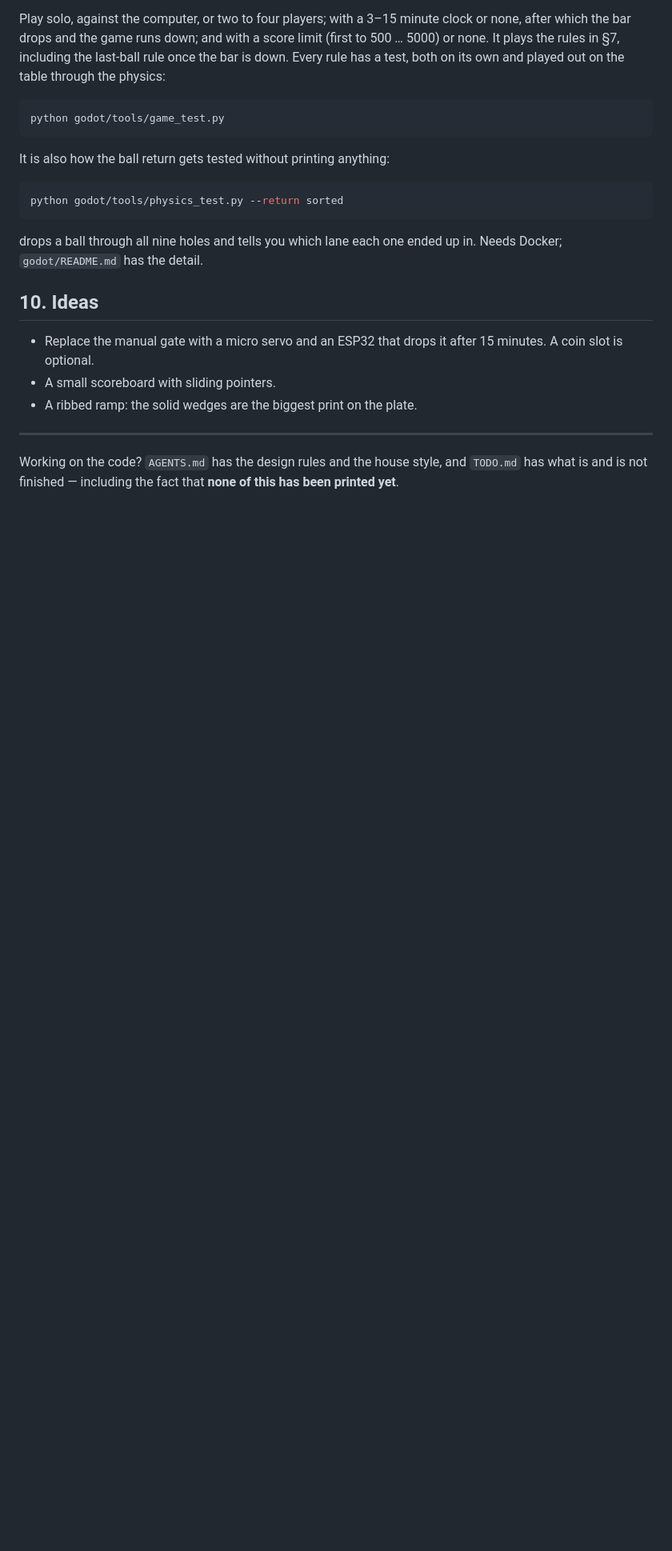
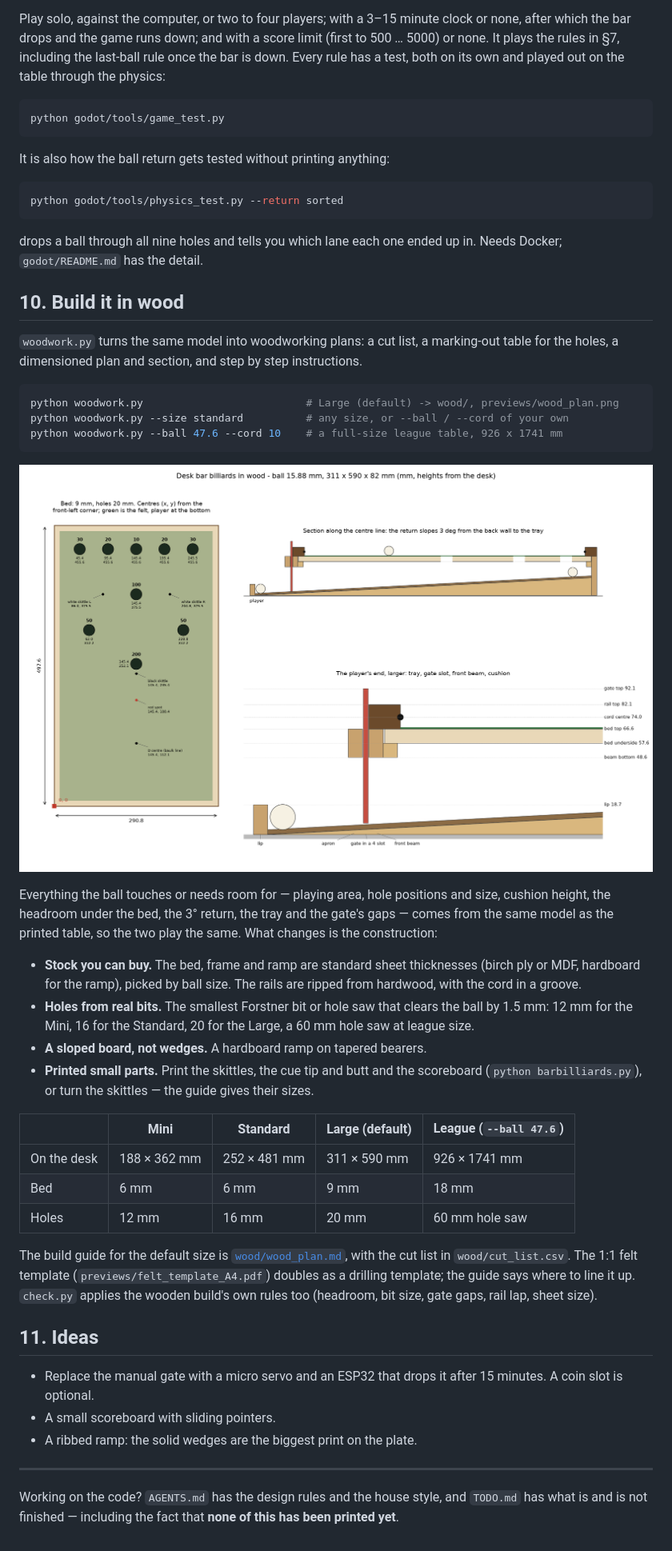
Before and after one commit to AidanJones/pocket_bar_billiards, a Markdown page: README.md, the part around one of its changes. Shown at 80% size. GitHub-like rendering; pictures changed too: previews/wood_plan.png (added); blank space fills up the shorter version.

````diff
--- a/README.md
+++ b/README.md
@@ -343,7 +346,50 @@ python godot/tools/physics_test.py --return sorted
 drops a ball through all nine holes and tells you which lane each one ended
 up in. Needs Docker; `godot/README.md` has the detail.
 
-## 10. Ideas
+## 10. Build it in wood
+
+`woodwork.py` turns the same model into woodworking plans: a cut list, a
+marking-out table for the holes, a dimensioned plan and section, and step
+by step instructions.
+
+```bash
+python woodwork.py                          # Large (default) -> wood/, previews/wood_plan.png
+python woodwork.py --size standard          # any size, or --ball / --cord of your own
+python woodwork.py --ball 47.6 --cord 10    # a full-size league table, 926 x 1741 mm
+```
+
+![wooden build: bed marking out and section](previews/wood_plan.png)
+
+Everything the ball touches or needs room for — playing area, hole
+positions and size, cushion height, the headroom under the bed, the 3°
+return, the tray and the gate's gaps — comes from the same model as the
+printed table, so the two play the same. What changes is the
+construction:
+
+- **Stock you can buy.** The bed, frame and ramp are standard sheet
+  thicknesses (birch ply or MDF, hardboard for the ramp), picked by ball
+  size. The rails are ripped from hardwood, with the cord in a groove.
+- **Holes from real bits.** The smallest Forstner bit or hole saw that
+  clears the ball by 1.5 mm: 12 mm for the Mini, 16 for the Standard,
+  20 for the Large, a 60 mm hole saw at league size.
+- **A sloped board, not wedges.** A hardboard ramp on tapered bearers.
+- **Printed small parts.** Print the skittles, the cue tip and butt and the
+  scoreboard (`python barbilliards.py`), or turn the skittles — the guide
+  gives their sizes.
+
+| | Mini | Standard | Large (default) | League (`--ball 47.6`) |
+|---|---|---|---|---|
+| On the desk | 188 × 362 mm | 252 × 481 mm | 311 × 590 mm | 926 × 1741 mm |
+| Bed | 6 mm | 6 mm | 9 mm | 18 mm |
+| Holes | 12 mm | 16 mm | 20 mm | 60 mm hole saw |
+
+The build guide for the default size is [`wood/wood_plan.md`](wood/wood_plan.md),
+with the cut list in `wood/cut_list.csv`. The 1:1 felt template
+(`previews/felt_template_A4.pdf`) doubles as a drilling template; the
+guide says where to line it up. `check.py` applies the wooden build's own
+rules too (headroom, bit size, gate gaps, rail lap, sheet size).
+
+## 11. Ideas
 
 - Replace the manual gate with a micro servo and an ESP32 that drops it
   after 15 minutes. A coin slot is optional.
````
Also changed, not shown: other parts of README.md (+3 -0 lines), AGENTS.md (+6 -2 lines), TODO.md (+10 -0 lines), wood/wood_plan.md (added, +148 -0 lines), 3 other files.
